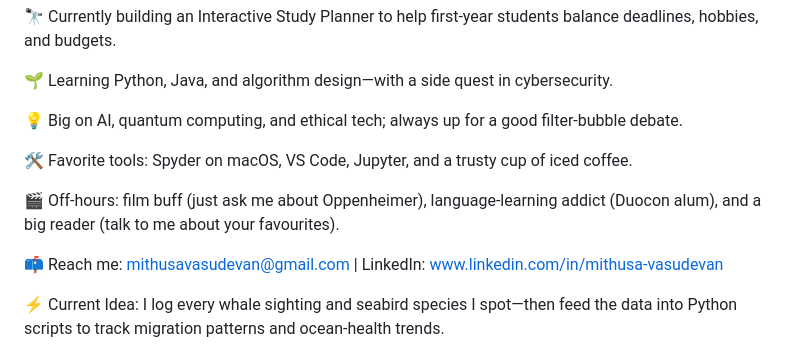
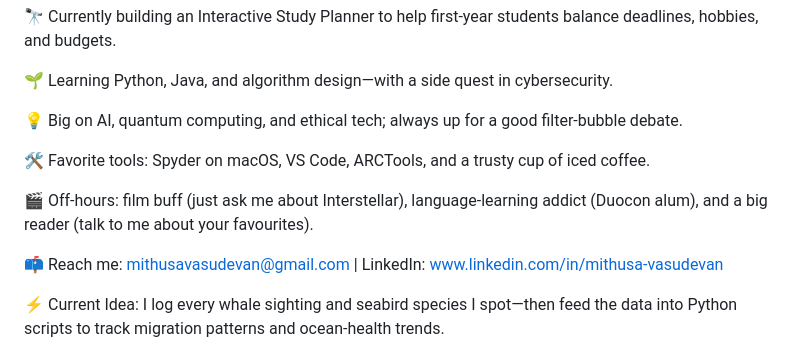
Before and after one commit to mithusavasu/mithusavasu, a Markdown page: README.md, the part around the change. Rendered like a GitHub page.

```diff
--- a/README.md
+++ b/README.md
@@ -8,9 +8,9 @@
 
 💡 Big on AI, quantum computing, and ethical tech; always up for a good filter-bubble debate.
 
-🛠️ Favorite tools: Spyder on macOS, VS Code, Jupyter, and a trusty cup of iced coffee.
+🛠️ Favorite tools: Spyder on macOS, VS Code, ARCTools, and a trusty cup of iced coffee.
 
-🎬 Off-hours: film buff (just ask me about Oppenheimer), language-learning addict (Duocon alum), and a big reader (talk to me about your favourites).
+🎬 Off-hours: film buff (just ask me about Interstellar), language-learning addict (Duocon alum), and a big reader (talk to me about your favourites).
 
 📫 Reach me: mithusavasudevan@gmail.com | LinkedIn: www.linkedin.com/in/mithusa-vasudevan
 
```
